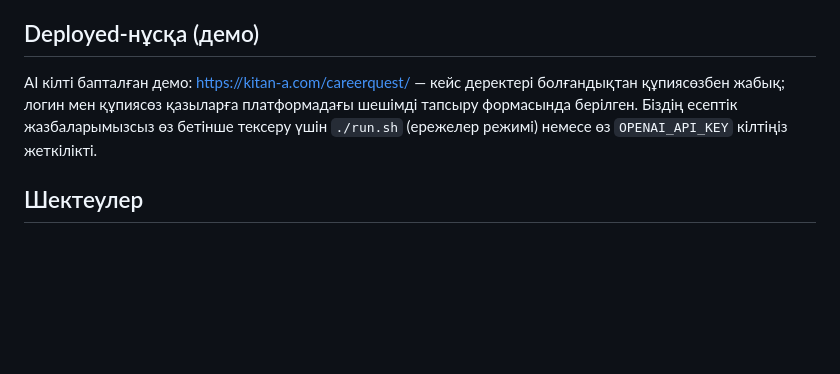
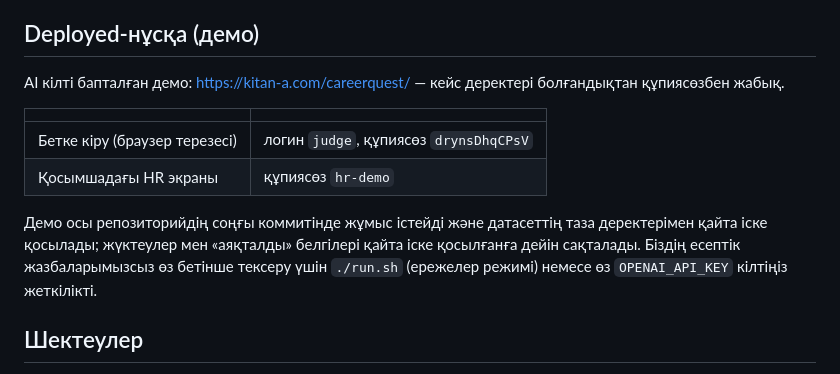
Before and after one commit to BAITC-Hacks/hack-34398b15-nyanachi, a Markdown page: README.kk.md, the part around the change. Rendered like a GitHub page; blank space fills up the shorter version.

```diff
--- a/README.kk.md
+++ b/README.kk.md
@@ -285,7 +285,14 @@ curl -o /dev/null -w "%{http_code}\n" http://127.0.0.1:8000/api/hr/summary   #
 
 ## Deployed-нұсқа (демо)
 
-AI кілті бапталған демо: https://kitan-a.com/careerquest/ — кейс деректері болғандықтан құпиясөзбен жабық; логин мен құпиясөз қазыларға платформадағы шешімді тапсыру формасында берілген. Біздің есептік жазбаларымызсыз өз бетінше тексеру үшін `./run.sh` (ережелер режимі) немесе өз `OPENAI_API_KEY` кілтіңіз жеткілікті.
+AI кілті бапталған демо: https://kitan-a.com/careerquest/ — кейс деректері болғандықтан құпиясөзбен жабық.
+
+| | |
+|---|---|
+| Бетке кіру (браузер терезесі) | логин `judge`, құпиясөз `drynsDhqCPsV` |
+| Қосымшадағы HR экраны | құпиясөз `hr-demo` |
+
+Демо осы репозиторийдің соңғы коммитінде жұмыс істейді және датасеттің таза деректерімен қайта іске қосылады; жүктеулер мен «аяқталды» белгілері қайта іске қосылғанға дейін сақталады. Біздің есептік жазбаларымызсыз өз бетінше тексеру үшін `./run.sh` (ережелер режимі) немесе өз `OPENAI_API_KEY` кілтіңіз жеткілікті.
 
 ## Шектеулер
 
```
Also changed, not shown: README.en.md (+8 -1 lines), README.md (+8 -1 lines).
